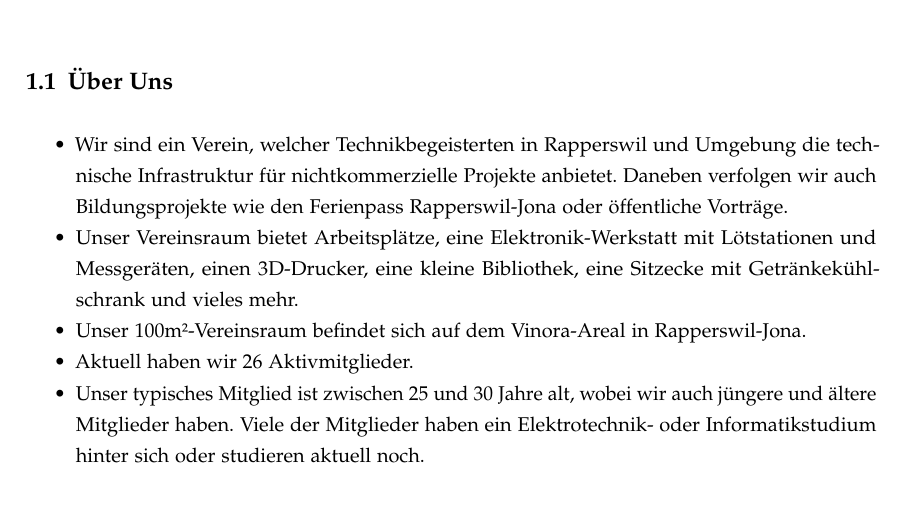
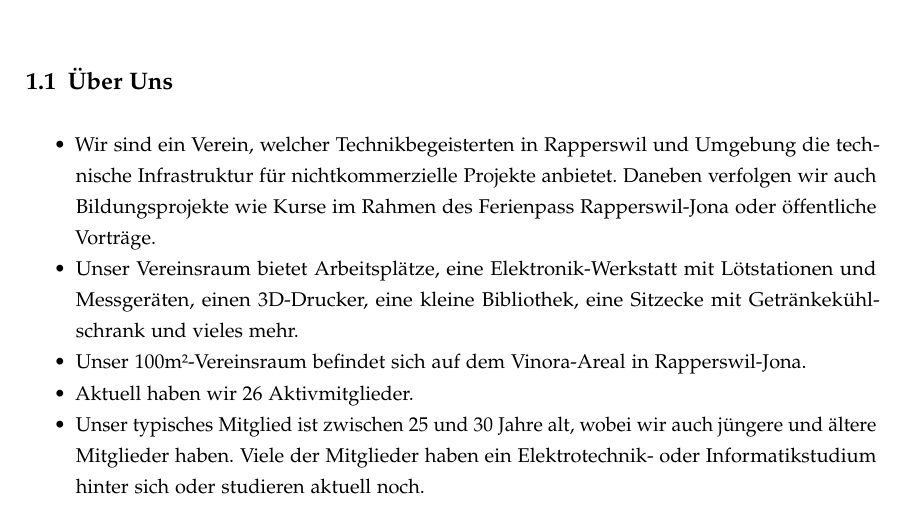
Before and after one commit to coredump-ch/imagebroschuere, a LaTeX document (sponsoring.tex): part of page 2 of 8, cut so that both start at the same text. Compiled offline with pdfLaTeX.

Commit message:
FePa: Präzisiert

```diff
--- a/sponsoring.tex
+++ b/sponsoring.tex
@@ -76,8 +76,8 @@ Dokumentes.
 \begin{itemize}
 	\item Wir sind ein Verein, welcher Technikbegeisterten in Rapperswil und
 		Umgebung die technische Infrastruktur für nichtkommerzielle Projekte
-		anbietet. Daneben verfolgen wir auch Bildungsprojekte wie den Ferienpass
-		Rapperswil-Jona oder öffentliche Vorträge.
+		anbietet. Daneben verfolgen wir auch Bildungsprojekte wie Kurse im Rahmen
+		des Ferienpass Rapperswil-Jona oder öffentliche Vorträge.
 	\item Unser Vereinsraum bietet Arbeitsplätze, eine Elektronik-Werkstatt mit
 		Lötstationen und Messgeräten, einen 3D-Drucker, eine kleine Bibliothek, eine
 		Sitzecke mit Getränkekühlschrank und vieles mehr.
```
